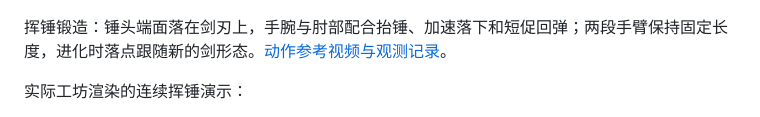
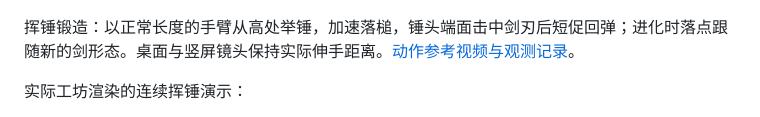
Before and after one commit to AtarisMio/dwarf-forge, a Markdown page: README.md, the part around one of its changes. Drawn GitHub-style.

Commit message:
Raise hammer overhead with accelerating strikes and natural arm reach

```diff
--- a/README.md
+++ b/README.md
@@ -10,7 +10,7 @@
 
 ![Dwarf Forge 桌面工坊与主菜单](docs/screenshots/workshop.jpg)
 
-挥锤锻造：锤头端面落在剑刃上，手腕与肘部配合抬锤、加速落下和短促回弹；两段手臂保持固定长度，进化时落点跟随新的剑形态。[动作参考视频与观测记录](docs/hammer-motion-references.md)。
+挥锤锻造：以正常长度的手臂从高处举锤，加速落槌，锤头端面击中剑刃后短促回弹；进化时落点跟随新的剑形态。桌面与竖屏镜头保持实际伸手距离。[动作参考视频与观测记录](docs/hammer-motion-references.md)。
 
 实际工坊渲染的连续挥锤演示：
 
```
Also changed, not shown: other parts of README.md (+2 -2 lines), docs/workshop-feedback.md (+3 -3 lines), docs/screenshots/hammer-strike.jpg, 5 other files.
